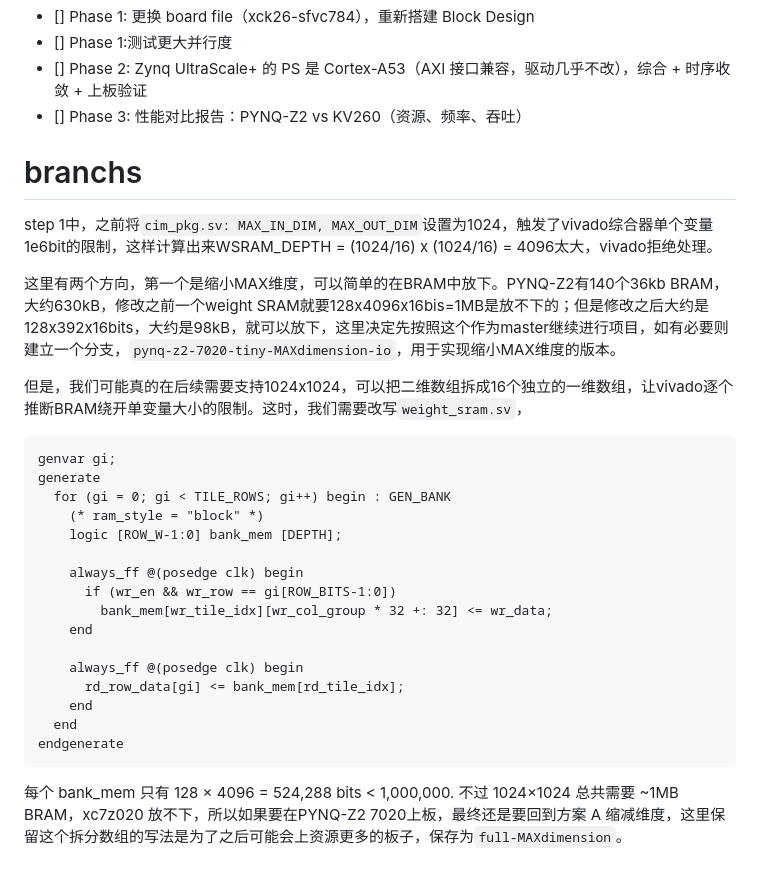
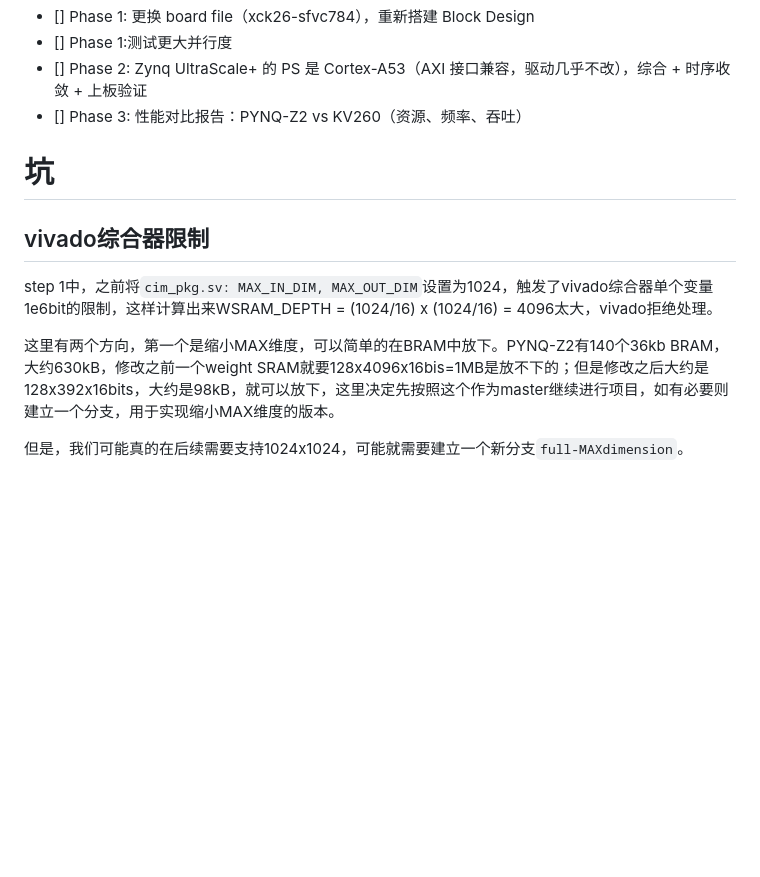
Before and after one commit to Invoker-pray/INT8-CIM-of-jiao, a Markdown page: README.md, the part around the change. GitHub-like rendering; blank space fills up the shorter version.

Commit message:
Fri Mar 20 12:57:42 AM CST 2026 update README.md

````diff
--- a/README.md
+++ b/README.md
@@ -101,31 +101,12 @@ cim_soc/
 - [] Phase 2: Zynq UltraScale+ 的 PS 是 Cortex-A53（AXI 接口兼容，驱动几乎不改），综合 + 时序收敛 + 上板验证
 - [] Phase 3: 性能对比报告：PYNQ-Z2 vs KV260（资源、频率、吞吐）
 
-# branchs
+# 坑
+
+## vivado综合器限制
 
 step 1中，之前将`cim_pkg.sv: MAX_IN_DIM, MAX_OUT_DIM`设置为1024，触发了vivado综合器单个变量1e6bit的限制，这样计算出来WSRAM_DEPTH = (1024/16) x (1024/16) = 4096太大，vivado拒绝处理。
 
-这里有两个方向，第一个是缩小MAX维度，可以简单的在BRAM中放下。PYNQ-Z2有140个36kb BRAM，大约630kB，修改之前一个weight SRAM就要128x4096x16bis=1MB是放不下的；但是修改之后大约是128x392x16bits，大约是98kB，就可以放下，这里决定先按照这个作为master继续进行项目，如有必要则建立一个分支，`pynq-z2-7020-tiny-MAXdimension-io`，用于实现缩小MAX维度的版本。
+这里有两个方向，第一个是缩小MAX维度，可以简单的在BRAM中放下。PYNQ-Z2有140个36kb BRAM，大约630kB，修改之前一个weight SRAM就要128x4096x16bis=1MB是放不下的；但是修改之后大约是128x392x16bits，大约是98kB，就可以放下，这里决定先按照这个作为master继续进行项目，如有必要则建立一个分支，用于实现缩小MAX维度的版本。
 
-但是，我们可能真的在后续需要支持1024x1024，可以把二维数组拆成16个独立的一维数组，让vivado逐个推断BRAM绕开单变量大小的限制。这时，我们需要改写`weight_sram.sv`，
-
-```systemverilog
-genvar gi;
-generate
-  for (gi = 0; gi < TILE_ROWS; gi++) begin : GEN_BANK
-    (* ram_style = "block" *)
-    logic [ROW_W-1:0] bank_mem [DEPTH];
-
-    always_ff @(posedge clk) begin
-      if (wr_en && wr_row == gi[ROW_BITS-1:0])
-        bank_mem[wr_tile_idx][wr_col_group * 32 +: 32] <= wr_data;
-    end
-
-    always_ff @(posedge clk) begin
-      rd_row_data[gi] <= bank_mem[rd_tile_idx];
-    end
-  end
-endgenerate
-```
-
-每个 bank_mem 只有 128 × 4096 = 524,288 bits < 1,000,000. 不过 1024×1024 总共需要 ~1MB BRAM，xc7z020 放不下，所以如果要在PYNQ-Z2 7020上板，最终还是要回到方案 A 缩减维度，这里保留这个拆分数组的写法是为了之后可能会上资源更多的板子，保存为`full-MAXdimension`。
+但是，我们可能真的在后续需要支持1024x1024，可能就需要建立一个新分支`full-MAXdimension`。
````
